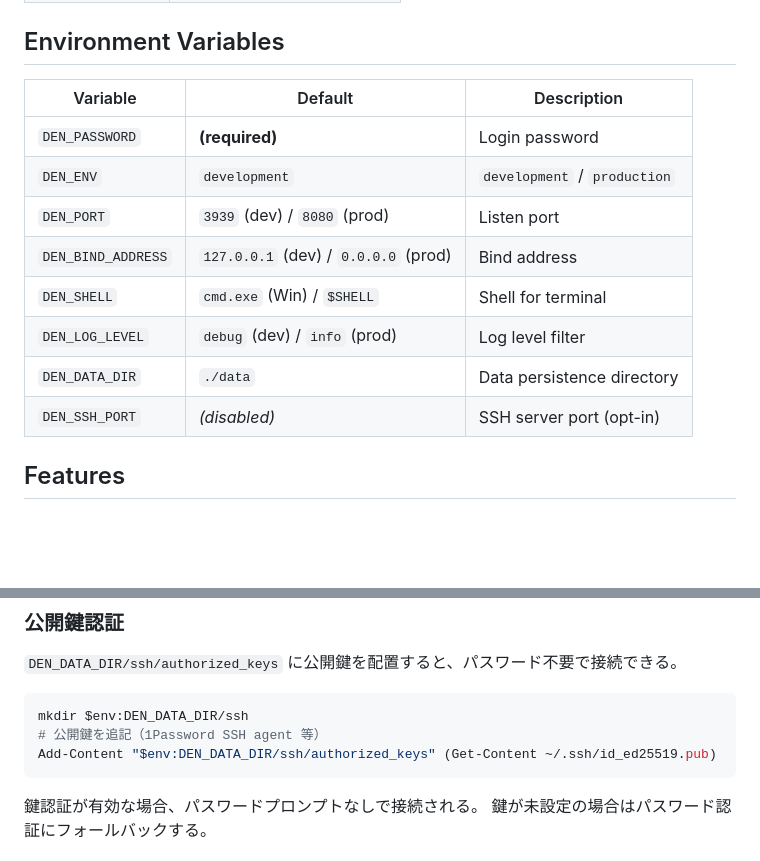
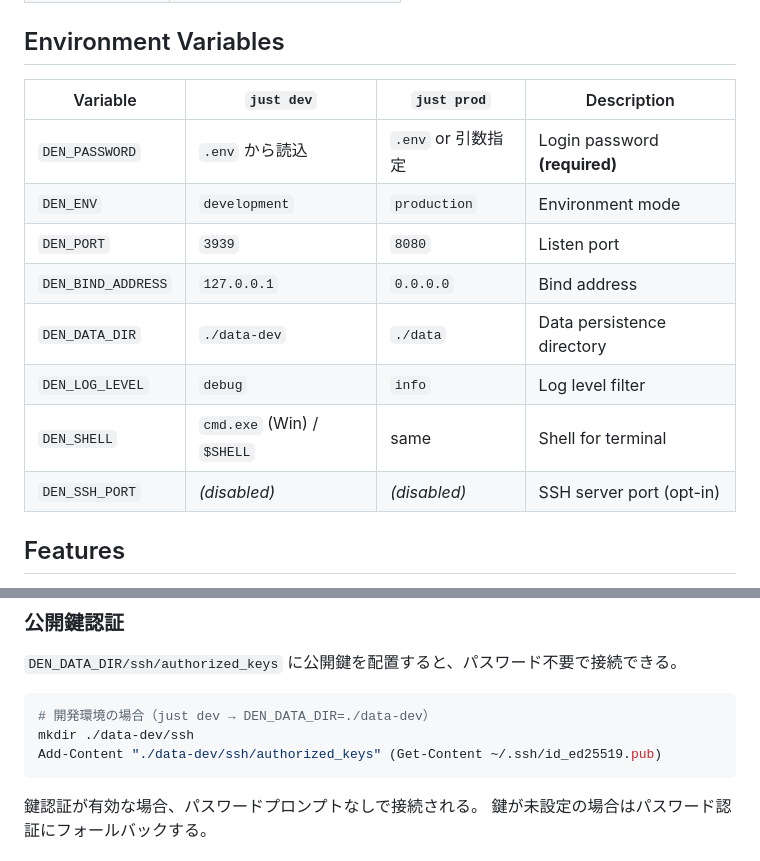
Before and after one commit to jss826/den, a Markdown page: README.md, 2 parts joined by grey strips. GitHub-like rendering; blank space fills up the shorter version.

Commit message:
docs: 環境変数テーブルを dev/prod 列に分離 + authorized_keys パス修正
Co-Authored-By: Claude Opus 4.6 <noreply@anthropic.com>

````diff
--- a/README.md
+++ b/README.md
@@ -61,16 +61,16 @@ just prod strongpw    # パスワード上書き指定も可
 
 ## Environment Variables
 
-| Variable | Default | Description |
-|----------|---------|-------------|
-| `DEN_PASSWORD` | **(required)** | Login password |
-| `DEN_ENV` | `development` | `development` / `production` |
-| `DEN_PORT` | `3939` (dev) / `8080` (prod) | Listen port |
-| `DEN_BIND_ADDRESS` | `127.0.0.1` (dev) / `0.0.0.0` (prod) | Bind address |
-| `DEN_SHELL` | `cmd.exe` (Win) / `$SHELL` | Shell for terminal |
-| `DEN_LOG_LEVEL` | `debug` (dev) / `info` (prod) | Log level filter |
-| `DEN_DATA_DIR` | `./data` | Data persistence directory |
-| `DEN_SSH_PORT` | *(disabled)* | SSH server port (opt-in) |
+| Variable | `just dev` | `just prod` | Description |
+|----------|-----------|-------------|-------------|
+| `DEN_PASSWORD` | `.env` から読込 | `.env` or 引数指定 | Login password **(required)** |
+| `DEN_ENV` | `development` | `production` | Environment mode |
+| `DEN_PORT` | `3939` | `8080` | Listen port |
+| `DEN_BIND_ADDRESS` | `127.0.0.1` | `0.0.0.0` | Bind address |
+| `DEN_DATA_DIR` | `./data-dev` | `./data` | Data persistence directory |
+| `DEN_LOG_LEVEL` | `debug` | `info` | Log level filter |
+| `DEN_SHELL` | `cmd.exe` (Win) / `$SHELL` | same | Shell for terminal |
+| `DEN_SSH_PORT` | *(disabled)* | *(disabled)* | SSH server port (opt-in) |
 
 ## Features
 
@@ -111,9 +111,9 @@ ssh -t -p 2222 den@localhost new mysession
 `DEN_DATA_DIR/ssh/authorized_keys` に公開鍵を配置すると、パスワード不要で接続できる。
 
 ```powershell
-mkdir $env:DEN_DATA_DIR/ssh
-# 公開鍵を追記（1Password SSH agent 等）
-Add-Content "$env:DEN_DATA_DIR/ssh/authorized_keys" (Get-Content ~/.ssh/id_ed25519.pub)
+# 開発環境の場合（just dev → DEN_DATA_DIR=./data-dev）
+mkdir ./data-dev/ssh
+Add-Content "./data-dev/ssh/authorized_keys" (Get-Content ~/.ssh/id_ed25519.pub)
 ```
 
 鍵認証が有効な場合、パスワードプロンプトなしで接続される。
````
